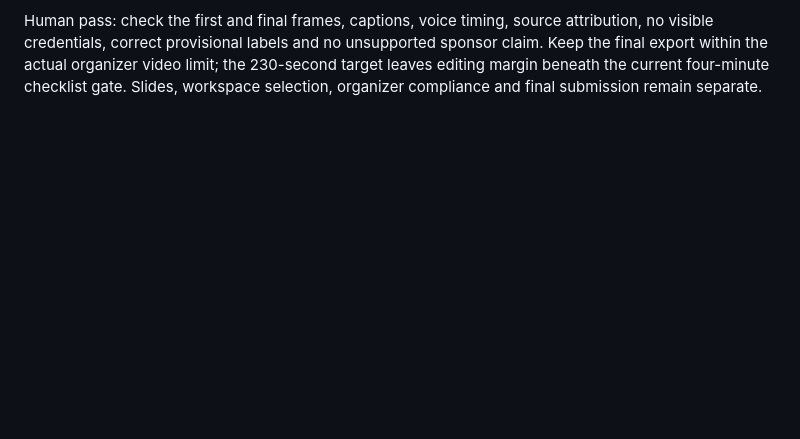
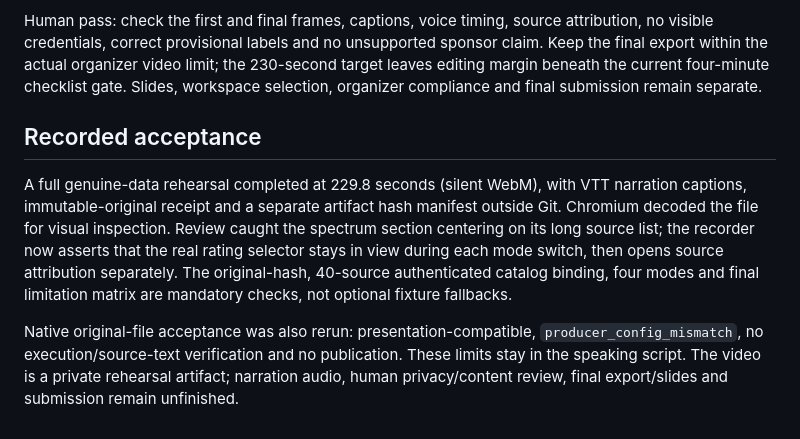
Before and after one commit to rcc00n/Quorum, a Markdown page: integration_support/DEMO.md, the part around the change. Drawn GitHub-style; blank space fills up the shorter version.

Commit message:
Record actual candidate packaging, provenance and demo acceptance limits

```diff
--- a/integration_support/DEMO.md
+++ b/integration_support/DEMO.md
@@ -33,3 +33,10 @@ The Playwright version must have its matching FFmpeg revision in the selected ca
 The recorder checks exact original hashes, a clean candidate and matching compiled receipt before starting. It creates only its own disposable loopback services/accounts, blocks external browser requests, never follows publisher links and stops its children afterward. Recordings/captions/receipts stay outside Git. `narration.vtt` is a timed speaking/caption script; the captured WebM is silent and needs final human narration/edit/review. The receipt explicitly keeps publication, execution attestation, owner memory adoption and sponsor completion false. Never upload it automatically.
 
 Human pass: check the first and final frames, captions, voice timing, source attribution, no visible credentials, correct provisional labels and no unsupported sponsor claim. Keep the final export within the actual organizer video limit; the 230-second target leaves editing margin beneath the current four-minute checklist gate. Slides, workspace selection, organizer compliance and final submission remain separate.
+
+
+## Recorded acceptance
+
+A full genuine-data rehearsal completed at 229.8 seconds (silent WebM), with VTT narration captions, immutable-original receipt and a separate artifact hash manifest outside Git. Chromium decoded the file for visual inspection. Review caught the spectrum section centering on its long source list; the recorder now asserts that the real rating selector stays in view during each mode switch, then opens source attribution separately. The original-hash, 40-source authenticated catalog binding, four modes and final limitation matrix are mandatory checks, not optional fixture fallbacks.
+
+Native original-file acceptance was also rerun: presentation-compatible, `producer_config_mismatch`, no execution/source-text verification and no publication. These limits stay in the speaking script. The video is a private rehearsal artifact; narration audio, human privacy/content review, final export/slides and submission remain unfinished.
```
Also changed, not shown: integration_support/RELEASE_MATRIX.md (+3 -3 lines).
